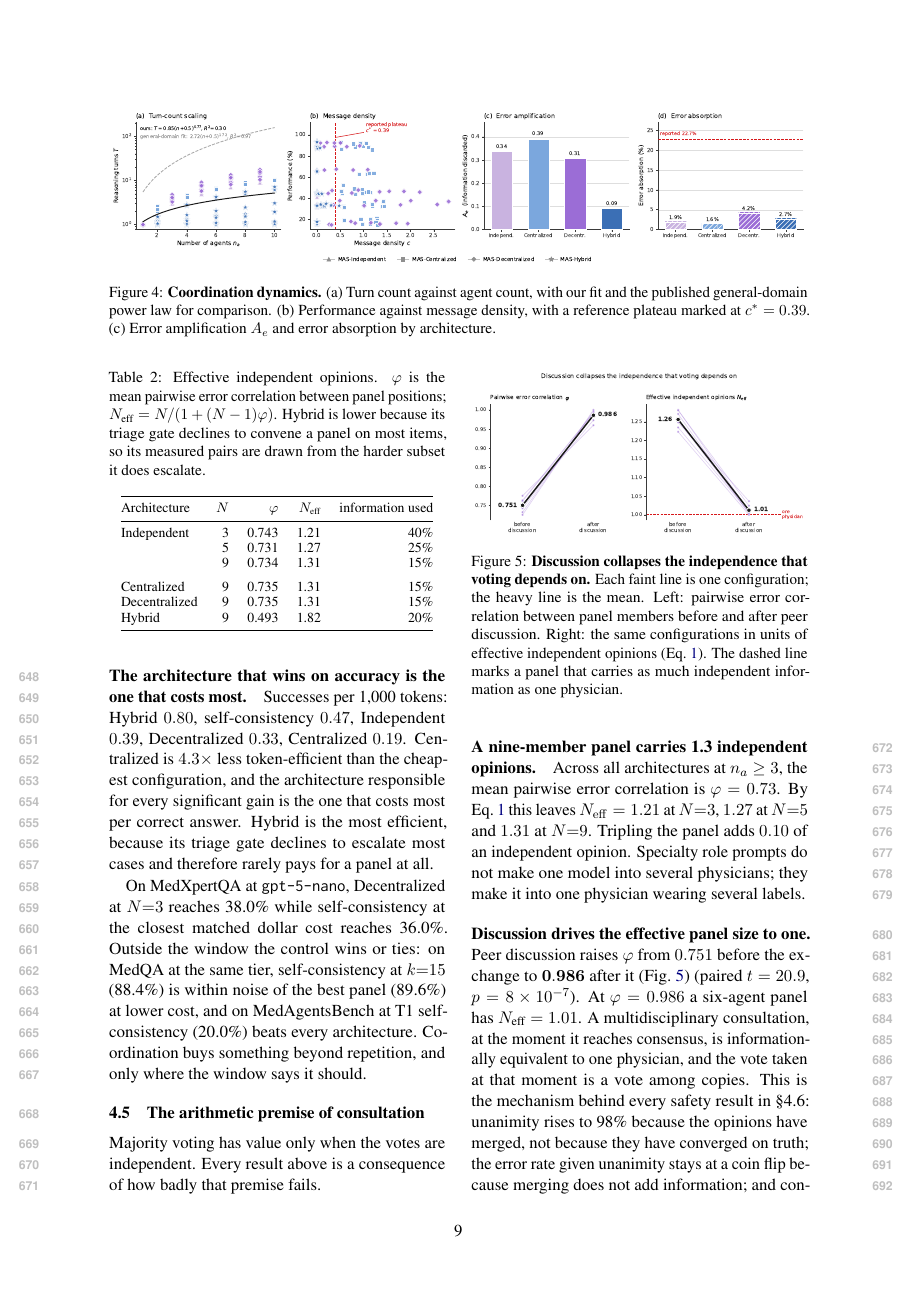
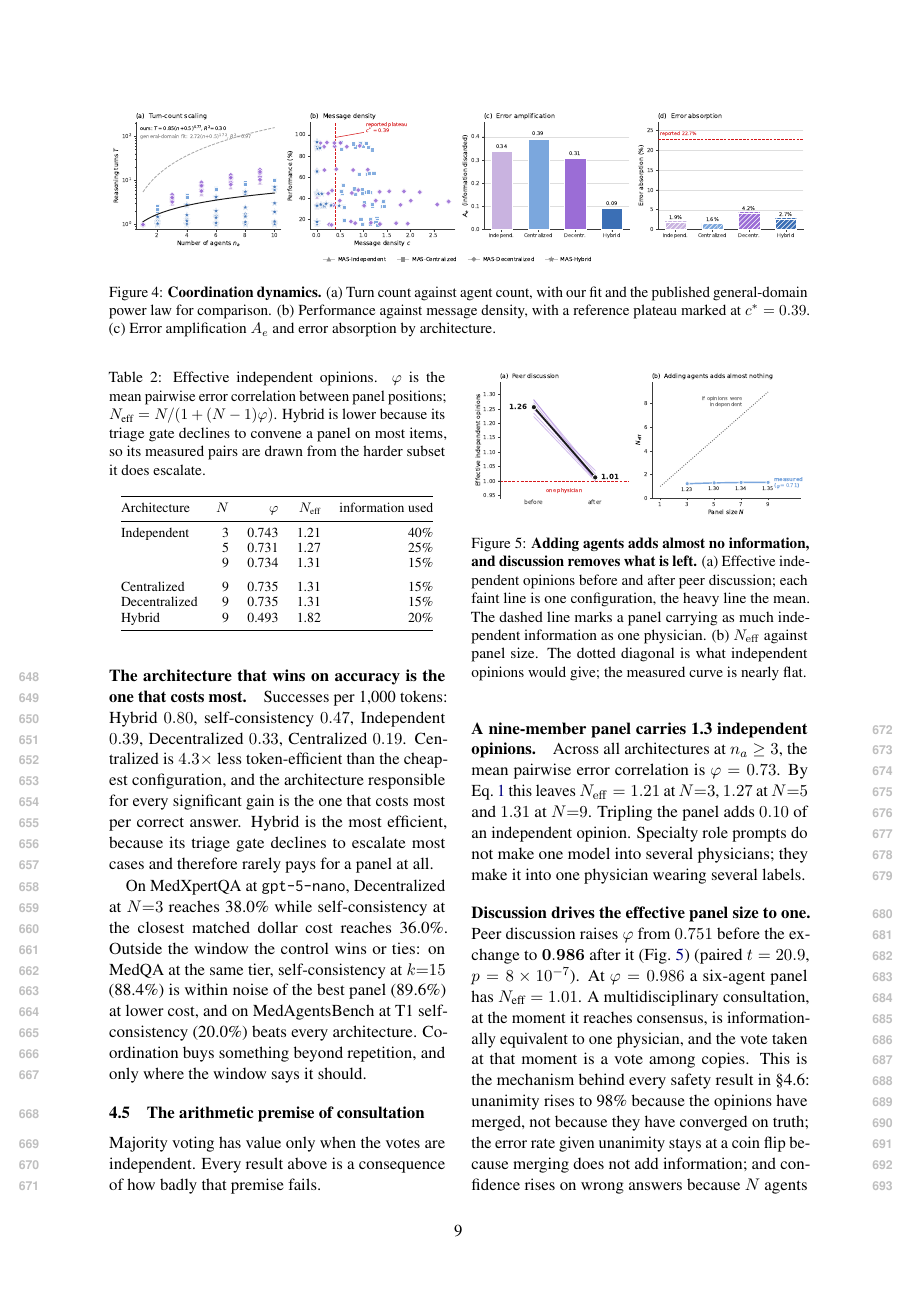
Before and after one commit to hq0709/medical-agent-scaling, a LaTeX paper (main.tex, which reads sections/experiments.tex): page 9 of 23 before the commit and page 9 of 24 after it. Compiled offline with pdfLaTeX.

Commit message:
Rework the three new figures; the first versions were badly executed
Slope graph: the two panels were the same quantity twice, since N_eff is a
deterministic function of phi. Panel (b) now carries independent information,
plotting N_eff against panel size with the independent-opinions diagonal for
reference, which makes 'adding agents adds nothing' visible rather than stated.

Reliability diagram: the y-axis ran to 1.0 while the data topped out at 0.62, so
a third of the panel was empty; axes now fit the data. Panel (b) was a bar chart
labelled as a dumbbell, and is now an actual dumbbell with hollow markers for
confidence on wrong answers and filled for correct, which shows discussion
shifting both endpoints right rather than only reporting the gap. The
overconfidence region is shaded instead of annotated along a rotated diagonal.

Forest plot: 44 rows at 0.21in each gave a 1383x1465 figure that was mostly
whitespace, half of it low-information grey rows. Rows now aggregate to one per
architecture per difficulty stratum, filled markers mark significance, and the
result reads at a glance: every significant point inside the window is right of
zero, the only one outside is left.

Co-Authored-By: Claude Opus 5 (1M context) <noreply@anthropic.com>
Claude-Session: https://claude.ai/code/session_01X1Sa5FfrYD481dpNsMPDQP

```diff
--- a/sections/experiments.tex
+++ b/sections/experiments.tex
@@ -370,11 +370,11 @@ Hybrid        & 9 & 0.493 & 1.82 & 20\% \\
 
 \begin{figure}[t]\centering
 \includegraphics[width=\columnwidth]{figures/fig8_slope.pdf}
-\caption{\textbf{Discussion collapses the independence that voting depends on.} Each faint line is
-one configuration; the heavy line is the mean. Left: pairwise error correlation between panel
-members before and after peer discussion. Right: the same configurations in units of effective
-independent opinions (Eq.~\ref{eq:neff}). The dashed line marks a panel that carries as much
-independent information as one physician.}
+\caption{\textbf{Adding agents adds almost no information, and discussion removes what is left.}
+(a) Effective independent opinions before and after peer discussion; each faint line is one
+configuration, the heavy line the mean. The dashed line marks a panel carrying as much independent
+information as one physician. (b) $N_{\mathrm{eff}}$ against panel size. The dotted diagonal is
+what independent opinions would give; the measured curve is nearly flat.}
 \label{fig:slope}
 \end{figure}
 
```
Also changed, not shown: sections/appendix.tex (+5 -4 lines), figures/fig7_forest.pdf, figures/fig7_forest.png, figures/fig8_slope.pdf, figures/fig8_slope.png, figures/fig9_reliability.pdf, figures/fig9_reliability.png, main.pdf.
